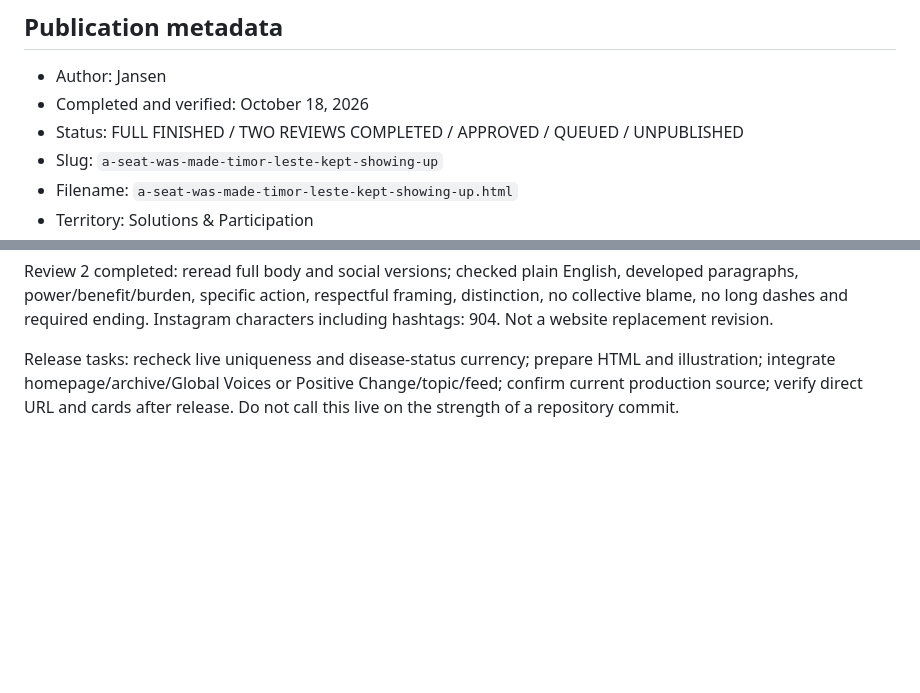
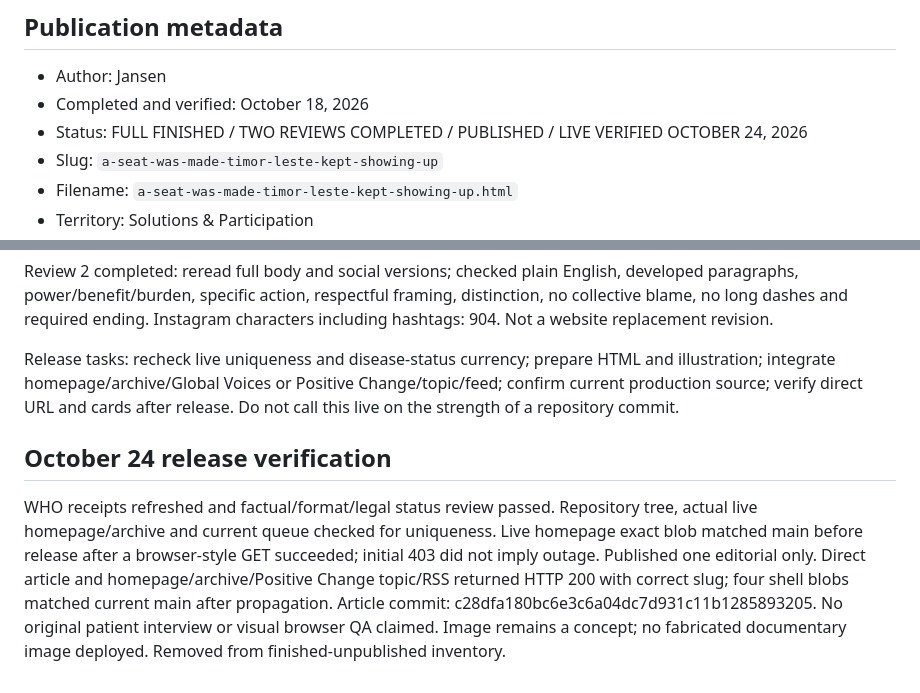
Before and after one commit to themissingseat-stack/the-missing-seat, a Markdown page: editorial-packages/TMS_TIMOR_LESTE_A_SEAT_WAS_MADE_PUBLICATION_PACKAGE_2026-10-18.md, 2 parts joined by grey strips. GitHub-like rendering; blank space fills up the shorter version.

Commit message:
Mark Timor-Leste package published with public verification

```diff
--- a/editorial-packages/TMS_TIMOR_LESTE_A_SEAT_WAS_MADE_PUBLICATION_PACKAGE_2026-10-18.md
+++ b/editorial-packages/TMS_TIMOR_LESTE_A_SEAT_WAS_MADE_PUBLICATION_PACKAGE_2026-10-18.md
@@ -4,7 +4,7 @@
 
 - Author: Jansen
 - Completed and verified: October 18, 2026
-- Status: FULL FINISHED / TWO REVIEWS COMPLETED / APPROVED / QUEUED / UNPUBLISHED
+- Status: FULL FINISHED / TWO REVIEWS COMPLETED / PUBLISHED / LIVE VERIFIED OCTOBER 24, 2026
 - Slug: `a-seat-was-made-timor-leste-kept-showing-up`
 - Filename: `a-seat-was-made-timor-leste-kept-showing-up.html`
 - Territory: Solutions & Participation
@@ -139,3 +139,8 @@ Review 1 completed: reopened WHO program history, September recognition and curr
 Review 2 completed: reread full body and social versions; checked plain English, developed paragraphs, power/benefit/burden, specific action, respectful framing, distinction, no collective blame, no long dashes and required ending. Instagram characters including hashtags: 904. Not a website replacement revision.
 
 Release tasks: recheck live uniqueness and disease-status currency; prepare HTML and illustration; integrate homepage/archive/Global Voices or Positive Change/topic/feed; confirm current production source; verify direct URL and cards after release. Do not call this live on the strength of a repository commit.
+
+
+## October 24 release verification
+
+WHO receipts refreshed and factual/format/legal status review passed. Repository tree, actual live homepage/archive and current queue checked for uniqueness. Live homepage exact blob matched main before release after a browser-style GET succeeded; initial 403 did not imply outage. Published one editorial only. Direct article and homepage/archive/Positive Change topic/RSS returned HTTP 200 with correct slug; four shell blobs matched current main after propagation. Article commit: c28dfa180bc6e3c6a04dc7d931c11b1285893205. No original patient interview or visual browser QA claimed. Image remains a concept; no fabricated documentary image deployed. Removed from finished-unpublished inventory.
```
